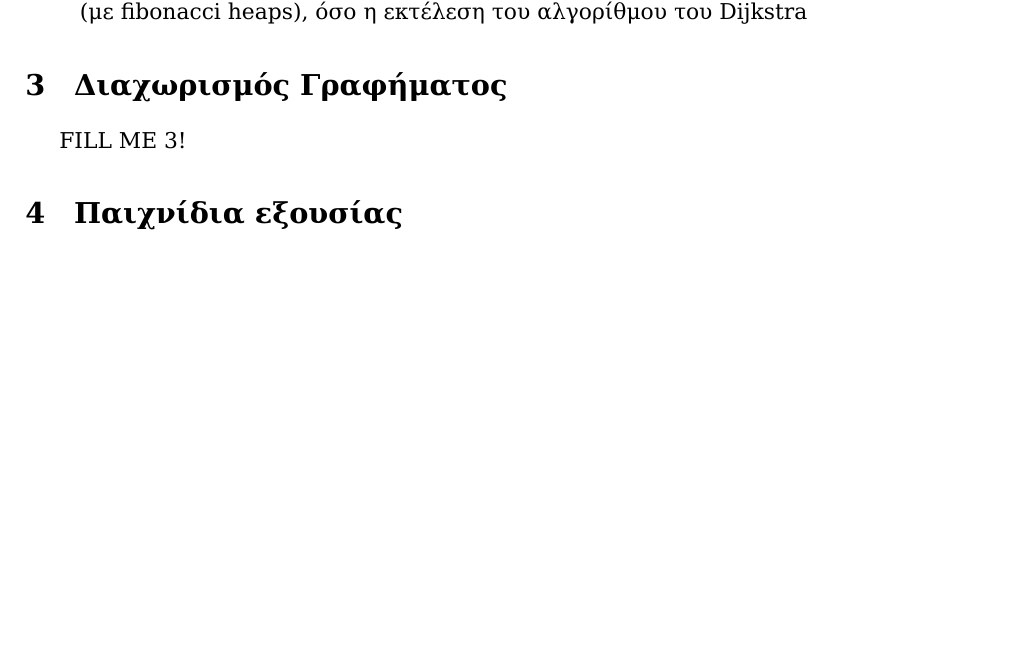
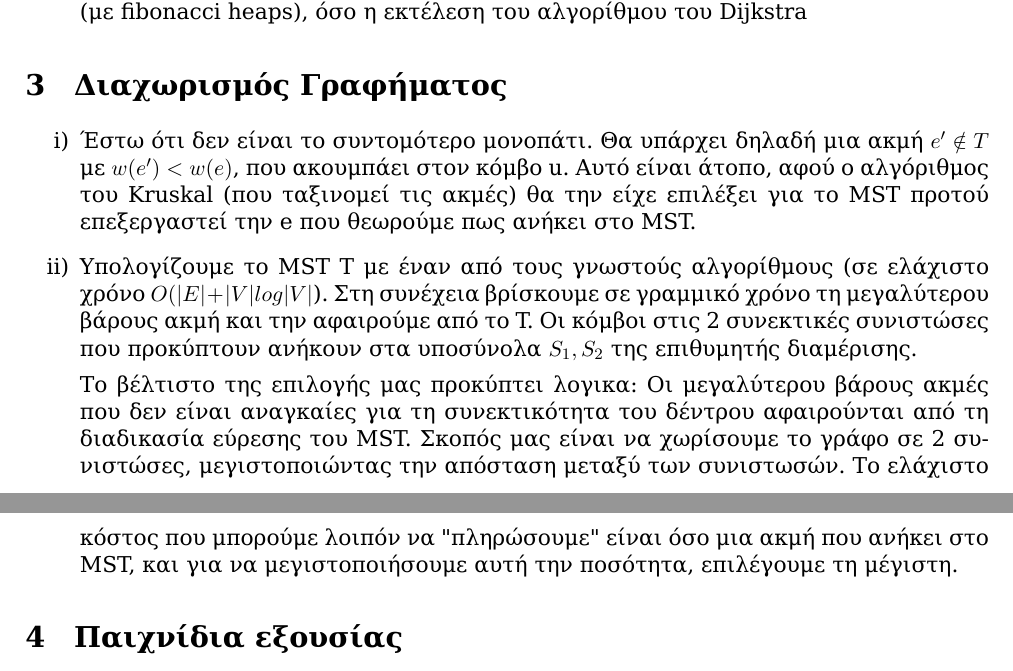
Before and after one commit to vgerak/Algorithms, a LaTeX document (Theory/ask4/tex/ask4.tex): part of page 2 of 3 before the commit and two parts of pages 2 and 3 of 3 after it, the two joined at a grey line, cut so that both start at the same text, the shorter picture padded with empty space. Compiled offline with XeLaTeX; a missing font is replaced by an installed copy or a similar font.

Commit message:
Part 3 complete

```diff
--- a/Theory/ask4/tex/ask4.tex
+++ b/Theory/ask4/tex/ask4.tex
@@ -85,7 +85,25 @@ VlogV)$ (με fibonacci heaps), όσο η εκτέλεση του αλγορίθ
 
 %{{{ 3) Διαχωρισμός Γραφήματος
 \section{Διαχωρισμός Γραφήματος}
-FILL ME 3!
+
+\begin{enumerate}
+\item Έστω ότι δεν είναι το συντομότερο μονοπάτι. Θα υπάρχει δηλαδή μια ακμή
+$e' \notin T$ με $w(e') < w(e)$, που ακουμπάει στον κόμβο u. Αυτό είναι άτοπο,
+αφού ο αλγόριθμος του Kruskal (που ταξινομεί τις ακμές) θα την είχε επιλέξει
+για το MST προτού επεξεργαστεί την e που θεωρούμε πως ανήκει στο MST.
+\item Υπολογίζουμε το MST T με έναν από τους γνωστούς αλγορίθμους (σε ελάχιστο
+χρόνο $O(|E| + |V|log|V|$). Στη συνέχεια βρίσκουμε σε γραμμικό χρόνο τη
+μεγαλύτερου βάρους ακμή και την αφαιρούμε από το T. Οι κόμβοι στις 2
+συνεκτικές συνιστώσες που προκύπτουν ανήκουν στα υποσύνολα $S_1, S_2$ της
+επιθυμητής διαμέρισης.
+
+Το βέλτιστο της επιλογής μας προκύπτει λογικα: Οι μεγαλύτερου βάρους ακμές που
+δεν είναι αναγκαίες για τη συνεκτικότητα του δέντρου αφαιρούνται από τη
+διαδικασία εύρεσης του MST. Σκοπός μας είναι να χωρίσουμε το γράφο σε 2
+συνιστώσες, μεγιστοποιώντας την απόσταση μεταξύ των συνιστωσών. Το ελάχιστο
+κόστος που μπορούμε λοιπόν να "πληρώσουμε" είναι όσο μια ακμή που ανήκει στο
+MST, και για να μεγιστοποιήσουμε αυτή την ποσότητα, επιλέγουμε τη μέγιστη.
+\end{enumerate}
 
 %}}}
 
```
Also changed, not shown: Theory/ask4/tex/ask4.pdf.
